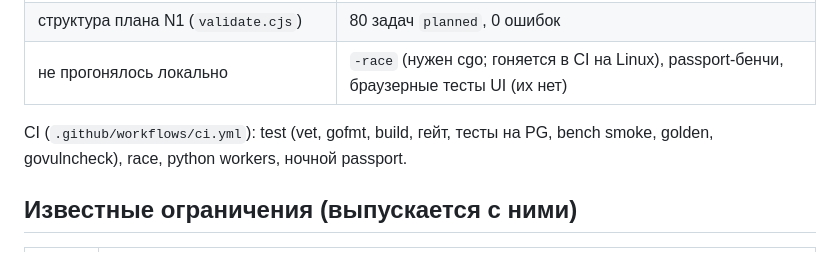
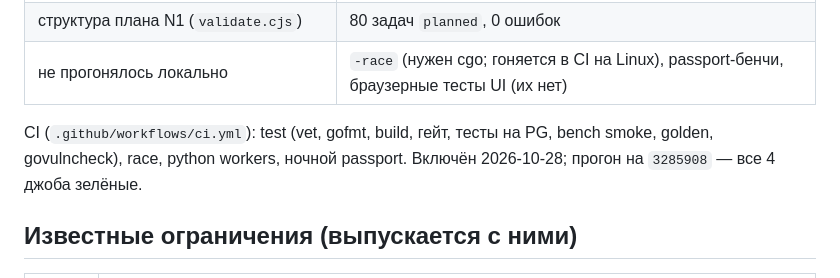
Before and after one commit to avangerus/kalita, a Markdown page: docs/STATUS.md, the part around the change. Rendered like a GitHub page.

Commit message:
docs(status): CI re-enabled and green
Co-Authored-By: Claude Opus 5.5 <noreply@anthropic.com>
Claude-Session: https://claude.ai/code/session_01MbRLv5tWFxStX7cySM18yY

```diff
--- a/docs/STATUS.md
+++ b/docs/STATUS.md
@@ -41,7 +41,7 @@
 | не прогонялось локально | `-race` (нужен cgo; гоняется в CI на Linux), passport-бенчи, браузерные тесты UI (их нет) |
 
 CI (`.github/workflows/ci.yml`): test (vet, gofmt, build, гейт, тесты на PG, bench smoke, golden, govulncheck),
-race, python workers, ночной passport.
+race, python workers, ночной passport. Включён 2026-10-28; прогон на `3285908` — все 4 джоба зелёные.
 
 ## Известные ограничения (выпускается с ними)
 
```
